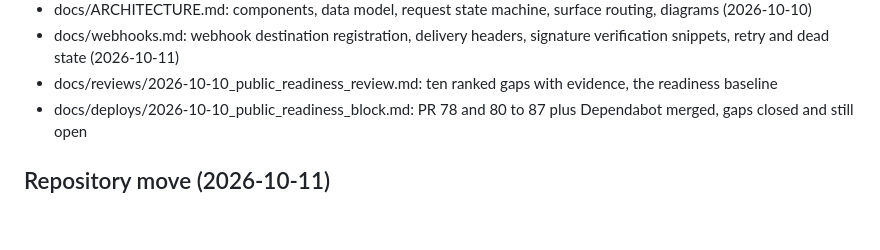
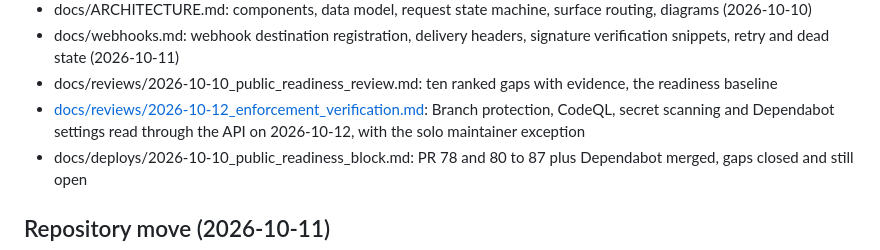
Before and after one commit to Alternative-Spaces-Inc/HCommAgent, a Markdown page: docs/INDEX.md, the part around the change. GitHub-like rendering; blank space fills up the shorter version.

Commit message:
38: dated verification record of the repository enforcement settings read through the API

```diff
--- a/docs/INDEX.md
+++ b/docs/INDEX.md
@@ -48,6 +48,7 @@ Every file in the Human Collections Agent repo, one line each. Agents boot from
 - docs/ARCHITECTURE.md: components, data model, request state machine, surface routing, diagrams (2026-10-10)
 - docs/webhooks.md: webhook destination registration, delivery headers, signature verification snippets, retry and dead state (2026-10-11)
 - docs/reviews/2026-10-10_public_readiness_review.md: ten ranked gaps with evidence, the readiness baseline
+- [docs/reviews/2026-10-12_enforcement_verification.md](../docs/reviews/2026-10-12_enforcement_verification.md): Branch protection, CodeQL, secret scanning and Dependabot settings read through the API on 2026-10-12, with the solo maintainer exception
 - docs/deploys/2026-10-10_public_readiness_block.md: PR 78 and 80 to 87 plus Dependabot merged, gaps closed and still open
 
 ## Repository move (2026-10-11)
```
Also changed, not shown: docs/reviews/2026-10-12_enforcement_verification.md (added, +68 -0 lines).
